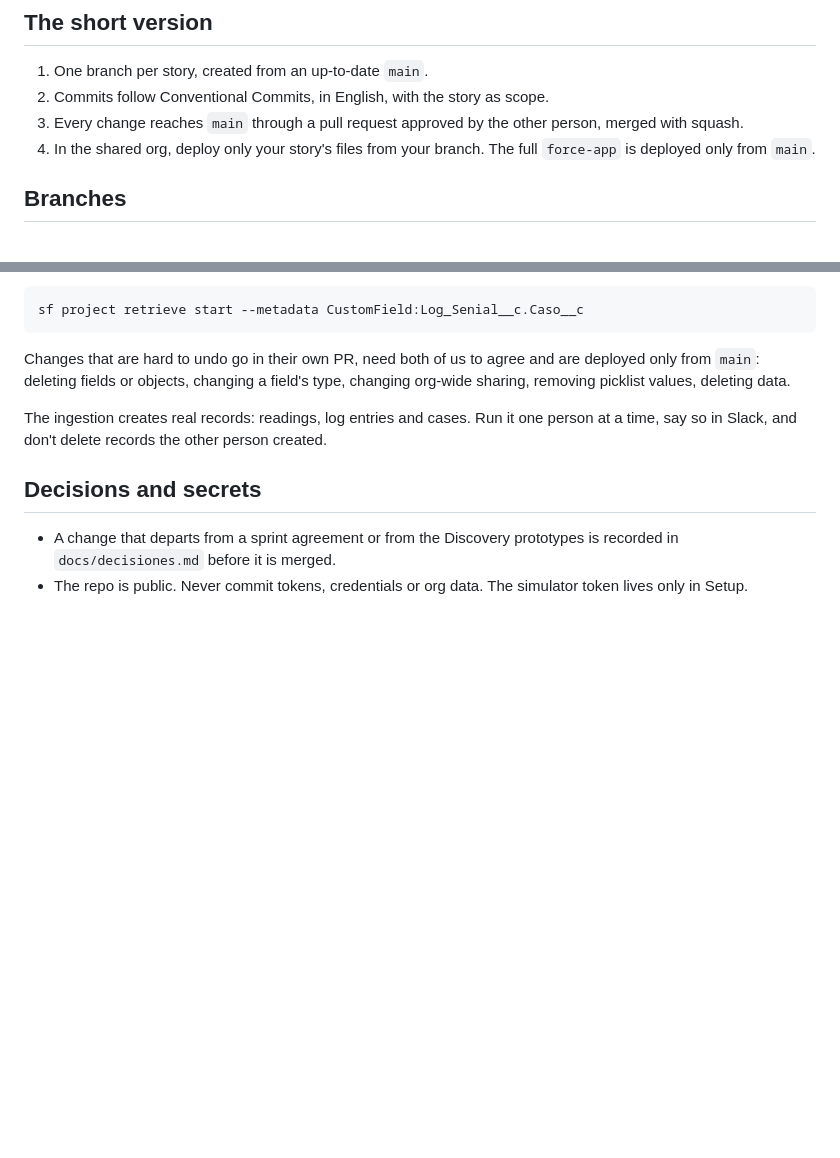
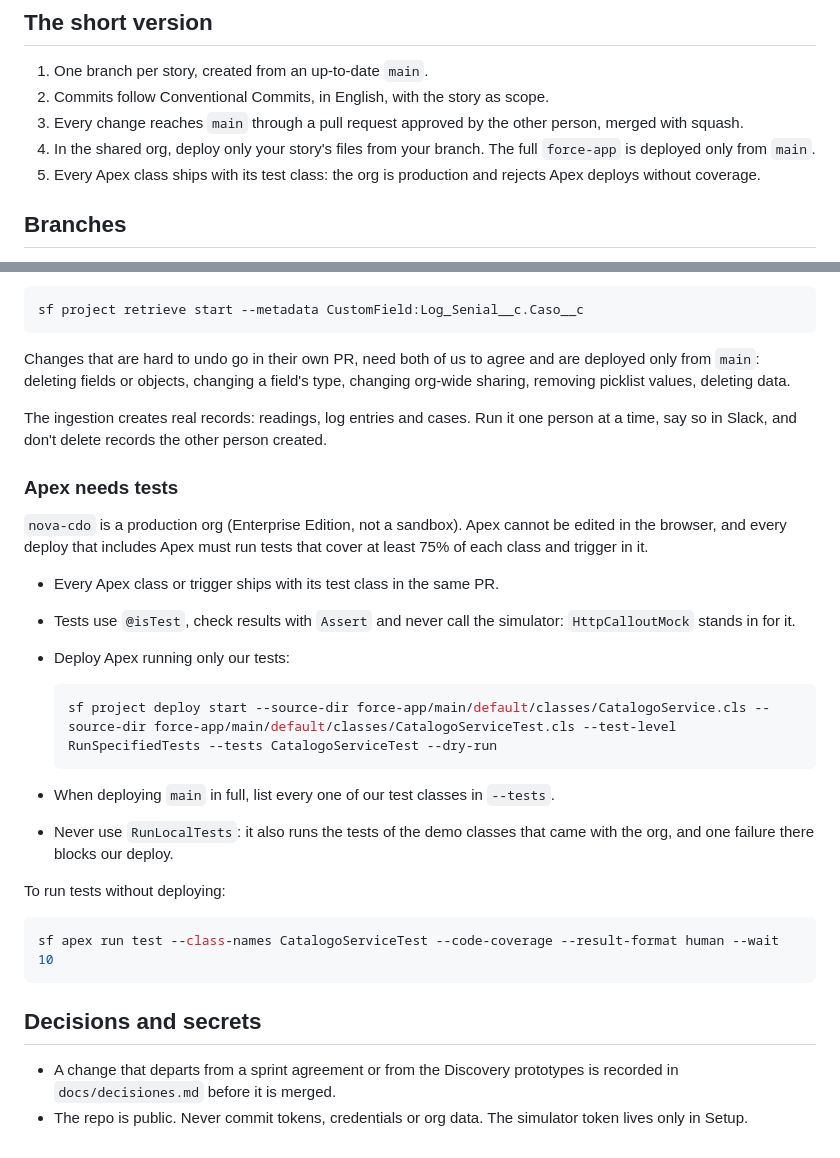
Before and after one commit to jpastorSFDC/nova-casa-telemetria, a Markdown page: CONTRIBUTING.md, 2 parts joined by grey strips. Drawn GitHub-style; blank space fills up the shorter version.

Commit message:
docs: require tests for Apex deploys to the production org (#6)
nova-cdo is Enterprise Edition, not a sandbox, so every deploy with Apex needs 75% coverage per class. Deploy with RunSpecifiedTests: RunLocalTests would also run the demo classes that came with the org.

Co-authored-by: John Alejandro Pastor <312683234+jpastorSFDC@users.noreply.github.com>

````diff
--- a/CONTRIBUTING.md
+++ b/CONTRIBUTING.md
@@ -8,6 +8,7 @@ How we work on this repo: branches, commits, pull requests and deploys to the or
 2. Commits follow Conventional Commits, in English, with the story as scope.
 3. Every change reaches `main` through a pull request approved by the other person, merged with squash.
 4. In the shared org, deploy only your story's files from your branch. The full `force-app` is deployed only from `main`.
+5. Every Apex class ships with its test class: the org is production and rejects Apex deploys without coverage.
 
 ## Branches
 
@@ -154,6 +155,27 @@ Changes that are hard to undo go in their own PR, need both of us to agree and a
 
 The ingestion creates real records: readings, log entries and cases. Run it one person at a time, say so in Slack, and don't delete records the other person created.
 
+### Apex needs tests
+
+`nova-cdo` is a production org (Enterprise Edition, not a sandbox). Apex cannot be edited in the browser, and every deploy that includes Apex must run tests that cover at least 75% of each class and trigger in it.
+
+- Every Apex class or trigger ships with its test class in the same PR.
+- Tests use `@isTest`, check results with `Assert` and never call the simulator: `HttpCalloutMock` stands in for it.
+- Deploy Apex running only our tests:
+
+  ```bash
+  sf project deploy start --source-dir force-app/main/default/classes/CatalogoService.cls --source-dir force-app/main/default/classes/CatalogoServiceTest.cls --test-level RunSpecifiedTests --tests CatalogoServiceTest --dry-run
+  ```
+
+- When deploying `main` in full, list every one of our test classes in `--tests`.
+- Never use `RunLocalTests`: it also runs the tests of the demo classes that came with the org, and one failure there blocks our deploy.
+
+To run tests without deploying:
+
+```bash
+sf apex run test --class-names CatalogoServiceTest --code-coverage --result-format human --wait 10
+```
+
 ## Decisions and secrets
 
 - A change that departs from a sprint agreement or from the Discovery prototypes is recorded in `docs/decisiones.md` before it is merged.
````
Also changed, not shown: README.md (+1 -1 lines).
